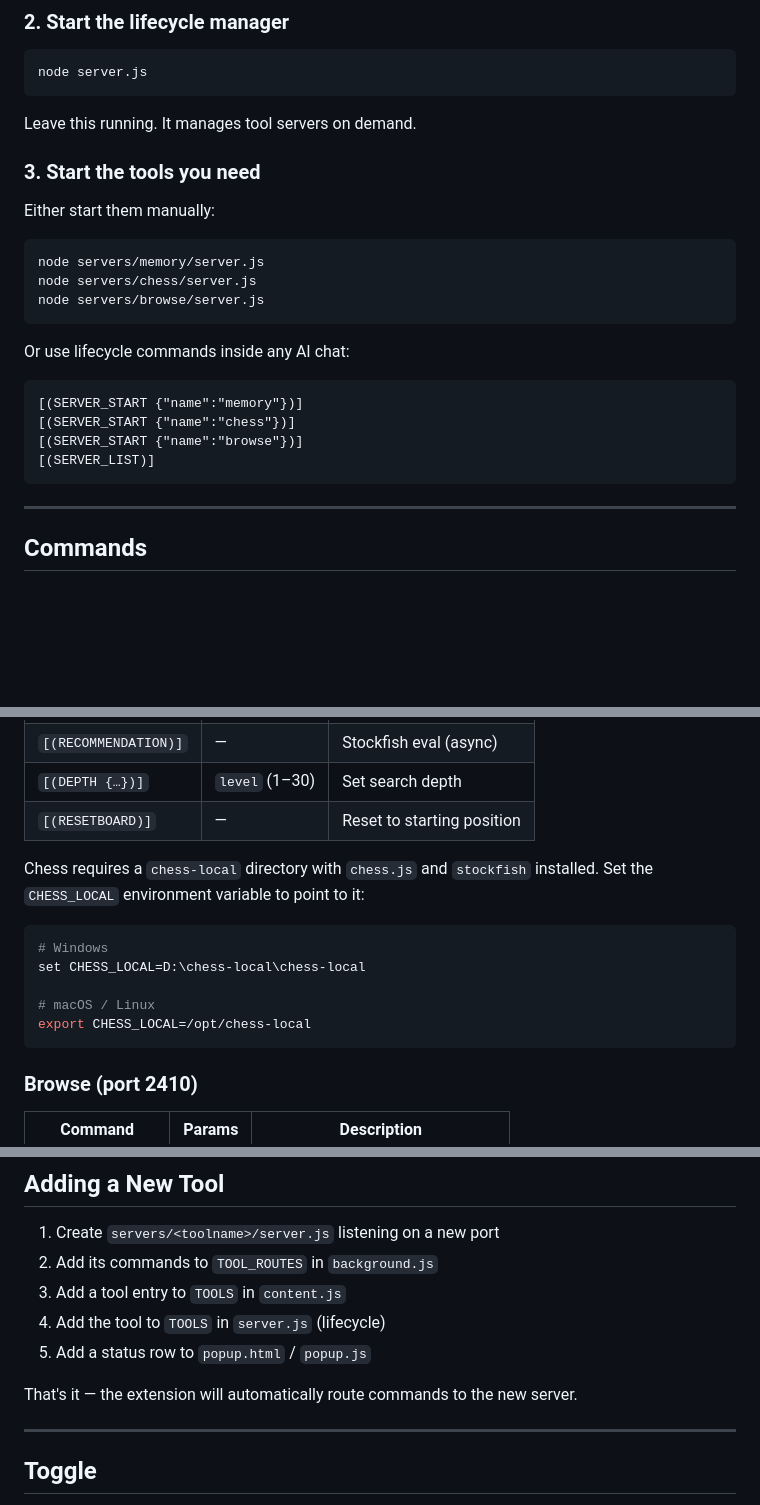
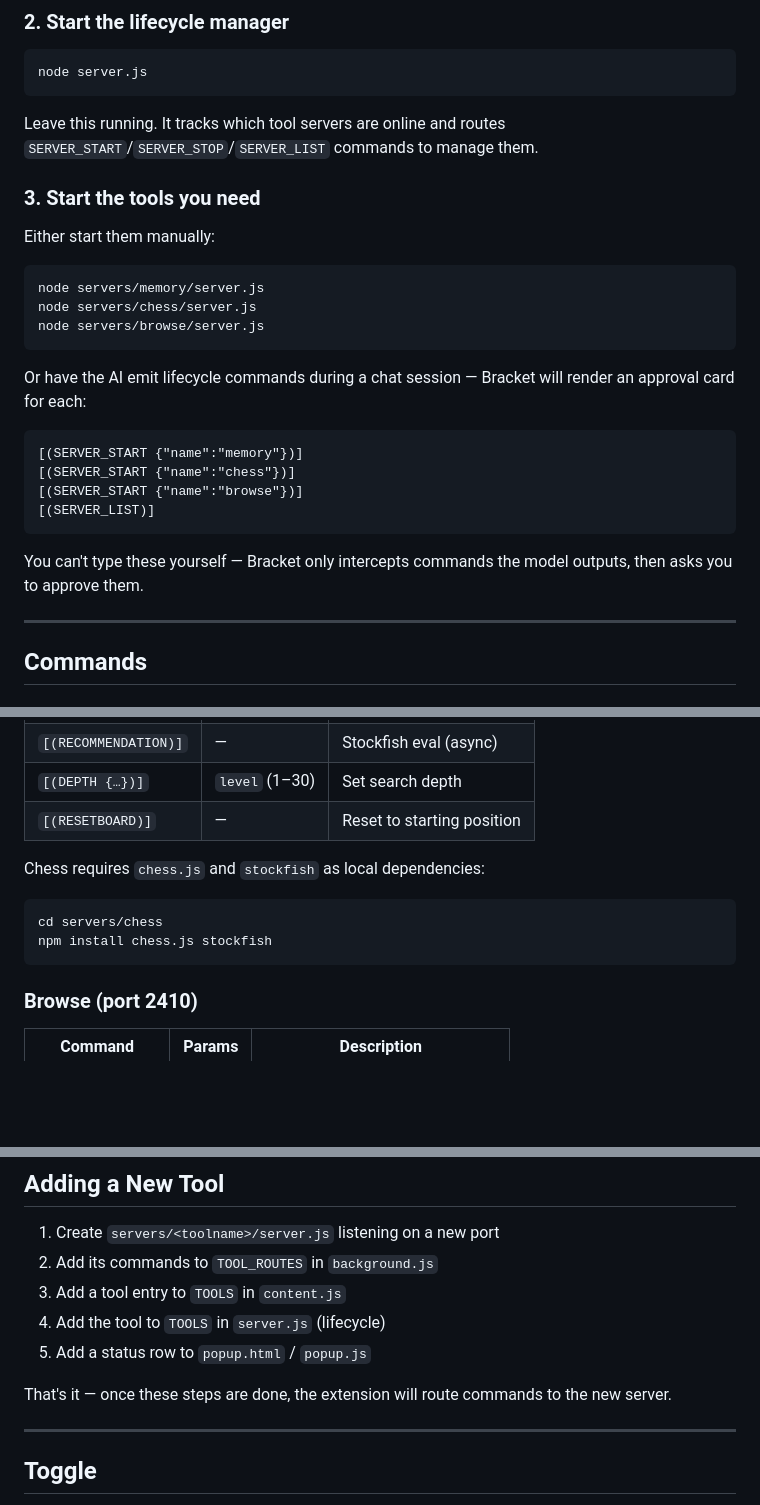
Before and after one commit to cpwalker2386-svg/bracket, a Markdown page: README.md, 3 parts joined by grey strips. Drawn GitHub-style; blank space fills up the shorter version.

Commit message:
Fix README: correct lifecycle description, chess setup, tool-routing claim

````diff
--- a/README.md
+++ b/README.md
@@ -40,7 +40,7 @@ Bracket/
 ```bash
 node server.js
 ```
-Leave this running. It manages tool servers on demand.
+Leave this running. It tracks which tool servers are online and routes `SERVER_START`/`SERVER_STOP`/`SERVER_LIST` commands to manage them.
 
 ### 3. Start the tools you need
 Either start them manually:
@@ -50,14 +50,14 @@ node servers/chess/server.js
 node servers/browse/server.js
 ```
 
-Or use lifecycle commands inside any AI chat:
-
+Or have the AI emit lifecycle commands during a chat session — Bracket will render an approval card for each:
 ```
 [(SERVER_START {"name":"memory"})]
 [(SERVER_START {"name":"chess"})]
 [(SERVER_START {"name":"browse"})]
 [(SERVER_LIST)]
 ```
+You can't type these yourself — Bracket only intercepts commands the model outputs, then asks you to approve them.
 
 ---
 
@@ -88,14 +88,10 @@ Override with the `MEMORY_ROOT` environment variable.
 | `[(DEPTH {…})]` | `level` (1–30) | Set search depth |
 | `[(RESETBOARD)]` | — | Reset to starting position |
 
-Chess requires a `chess-local` directory with `chess.js` and `stockfish` installed.
-Set the `CHESS_LOCAL` environment variable to point to it:
+Chess requires `chess.js` and `stockfish` as local dependencies:
 ```bash
-# Windows
-set CHESS_LOCAL=D:\chess-local\chess-local
-
-# macOS / Linux
-export CHESS_LOCAL=/opt/chess-local
+cd servers/chess
+npm install chess.js stockfish
 ```
 
 ### Browse (port 2410)
@@ -124,7 +120,7 @@ Works with Node 18+ built-in fetch. For JS-rendered pages, install puppeteer and
 4. Add the tool to `TOOLS` in `server.js` (lifecycle)
 5. Add a status row to `popup.html` / `popup.js`
 
-That's it — the extension will automatically route commands to the new server.
+That's it — once these steps are done, the extension will route commands to the new server.
 
 ---
 
````
